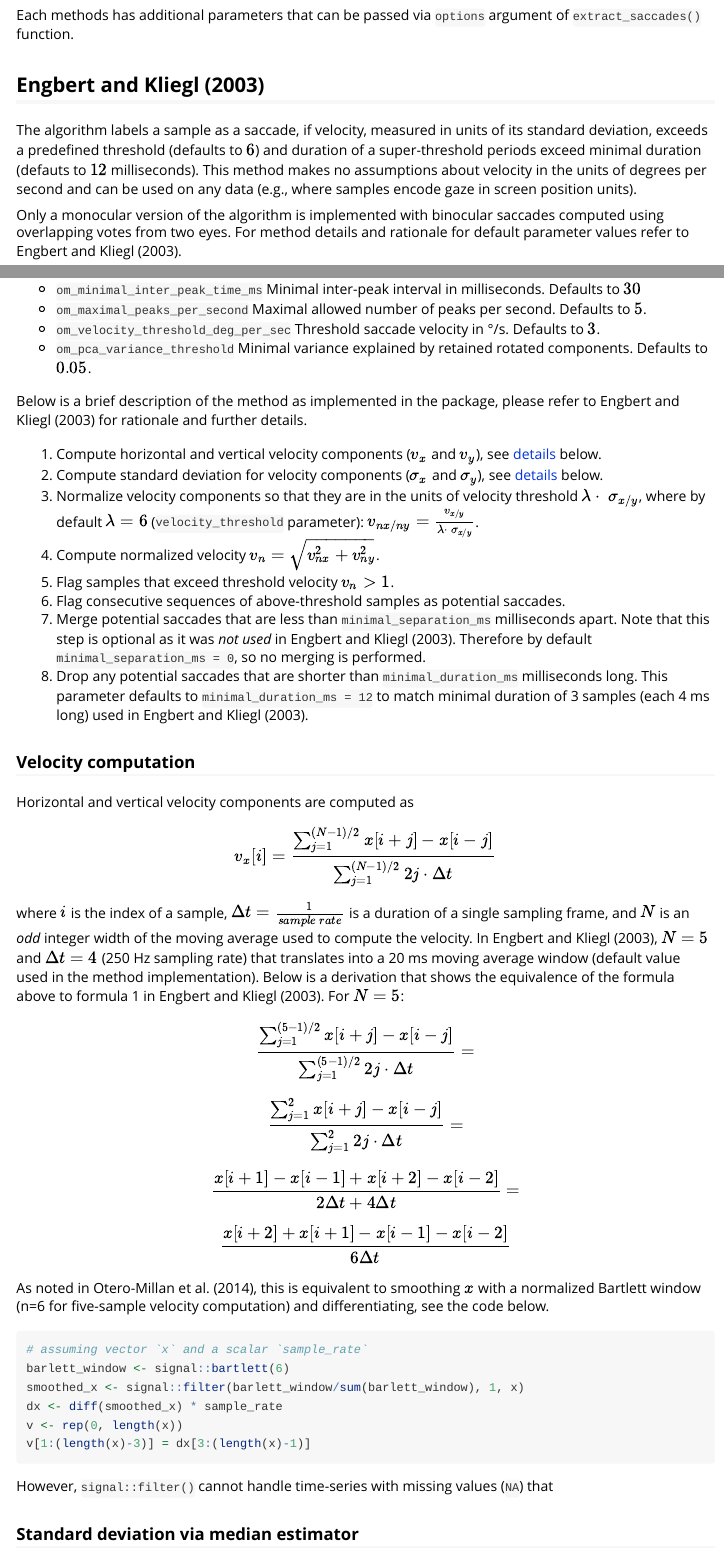
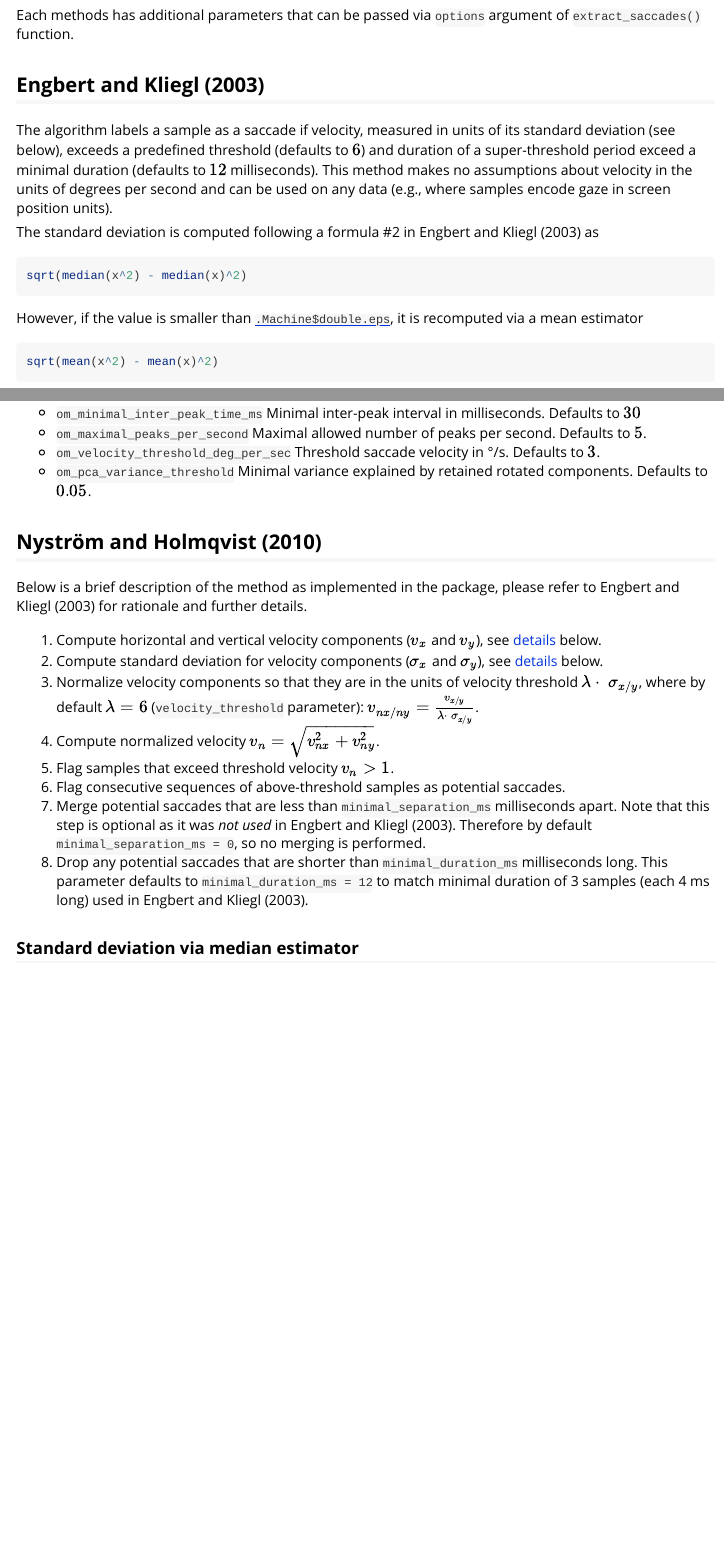
Before and after one commit to alexander-pastukhov/saccadr, an R Markdown document (vignettes/methods.Rmd): the page in a window 1100 px wide, from 170 px down, and a second part further down, joined at a grey line. Rendered offline with R 4.5, knitr and Pandoc, with nearby package versions.

Commit message:
Info on standard deviation estimator for EK

````diff
--- a/vignettes/methods.Rmd
+++ b/vignettes/methods.Rmd
@@ -24,7 +24,17 @@
 Each methods has additional parameters that can be passed via `options` argument of `extract_saccades()` function.
 
 ## @EngbertKliegl2003
-The algorithm labels a sample as a saccade, if velocity, measured in units of its standard deviation, exceeds a predefined threshold (defaults to $6$) and duration of a super-threshold periods exceed minimal duration (defauts to $12$ milliseconds). This method makes no assumptions about velocity in the units of degrees per second and can be used on any data (e.g., where samples encode gaze in screen position units).
+The algorithm labels a sample as a saccade if velocity, measured in units of its standard deviation (see below), exceeds a predefined threshold (defaults to $6$) and duration of a super-threshold period exceed a minimal duration (defaults to $12$ milliseconds). This method makes no assumptions about velocity in the units of degrees per second and can be used on any data (e.g., where samples encode gaze in screen position units).
+
+The standard deviation is computed following a formula #2 in @EngbertKliegl2003 as
+```r
+sqrt(median(x^2) - median(x)^2)
+```
+
+However, if the value is smaller than [`.Machine$double.eps`](https://stat.ethz.ch/R-manual/R-devel/library/base/html/zMachine.html), it is recomputed via a mean estimator
+```r
+sqrt(mean(x^2) - mean(x)^2)
+```
 
 Only a monocular version of the algorithm is implemented with binocular saccades computed using overlapping votes from two eyes. For method details and rationale for default parameter values refer to @EngbertKliegl2003.
 
@@ -70,27 +81,6 @@
 7. Merge potential saccades that are less than `minimal_separation_ms` milliseconds apart. Note that this step is optional as it was _not used_ in @EngbertKliegl2003. Therefore by default `minimal_separation_ms = 0`, so no merging is performed.
 8. Drop any potential saccades that are shorter than `minimal_duration_ms` milliseconds long. This parameter defaults to `minimal_duration_ms = 12` to match minimal duration of 3 samples (each 4 ms long) used in @EngbertKliegl2003.
 
-### Velocity computation {#ek-vel}
-Horizontal and vertical velocity components are computed as
-$$v_x[i] = \frac{\sum_{j=1}^{(N-1)/2}x[i+j] - x[i-j]}{\sum_{j=1}^{(N-1)/2}2j\cdot\Delta t}$$
-where $i$ is the index of a sample, $\Delta t = \frac{1}{sample~rate}$ is a duration of a single sampling frame, and $N$ is an _odd_ integer width of the moving average used to compute the velocity. In @EngbertKliegl2003, $N=5$ and $\Delta t = 4$ (250 Hz sampling rate) that translates into a 20 ms moving average window (default value used in the method implementation). Below is a derivation that shows the equivalence of the formula above to formula 1 in @EngbertKliegl2003.  For $N=5$:
-$$\frac{\sum_{j=1}^{(5-1)/2}x[i+j] - x[i-j]}{\sum_{j=1}^{(5-1)/2}2j\cdot\Delta t}=$$
-$$\frac{\sum_{j=1}^{2}x[i+j] - x[i-j]}{\sum_{j=1}^{2}2j\cdot\Delta t}=$$
-
-$$\frac{x[i+1] - x[i-1]+x[i+2] - x[i-2]}{2\Delta t + 4\Delta t}=$$
-$$\frac{x[i+2] + x[i+1] - x[i-1] - x[i-2]}{6\Delta t}$$
-
-As noted in @Otero-Millan2014, this is equivalent to smoothing $x$ with a normalized Bartlett window (n=6 for five-sample velocity computation) and differentiating, see the code below.
-```{r eval=FALSE}
-# assuming vector `x` and a scalar `sample_rate`
-barlett_window <- signal::bartlett(6)
-smoothed_x <- signal::filter(barlett_window/sum(barlett_window), 1, x)
-dx <- diff(smoothed_x) * sample_rate
-v <- rep(0, length(x))
-v[1:(length(x)-3)] = dx[3:(length(x)-1)]
-```
-
-However, `signal::filter()` cannot handle time-series with missing values (`NA`) that
 
 ### Standard deviation via median estimator {#ek-sd}
 The standard deviation is computed following a formula 2 in @EngbertKliegl2003 as
````
Also changed, not shown: vignettes/methods.Rmd (1 more changed lines).
